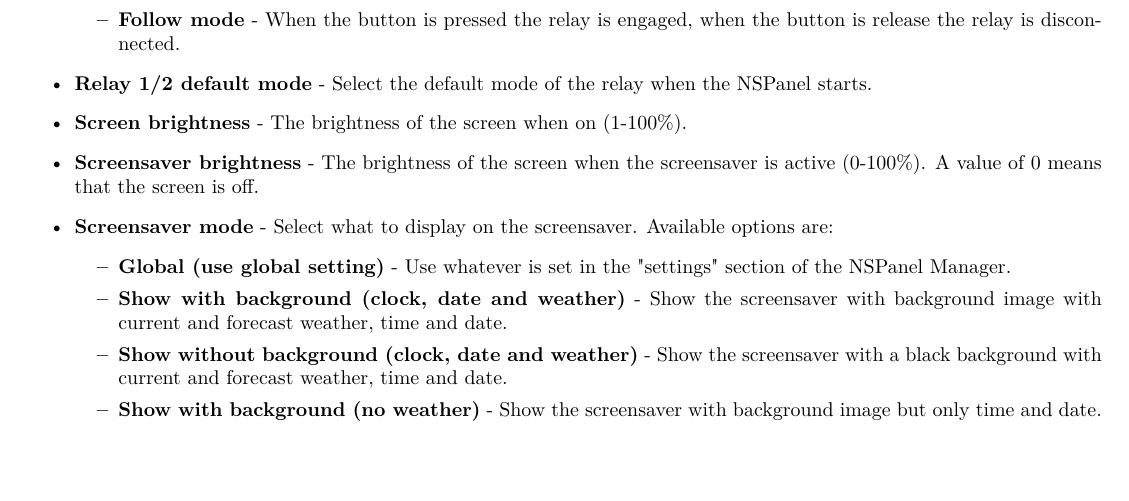
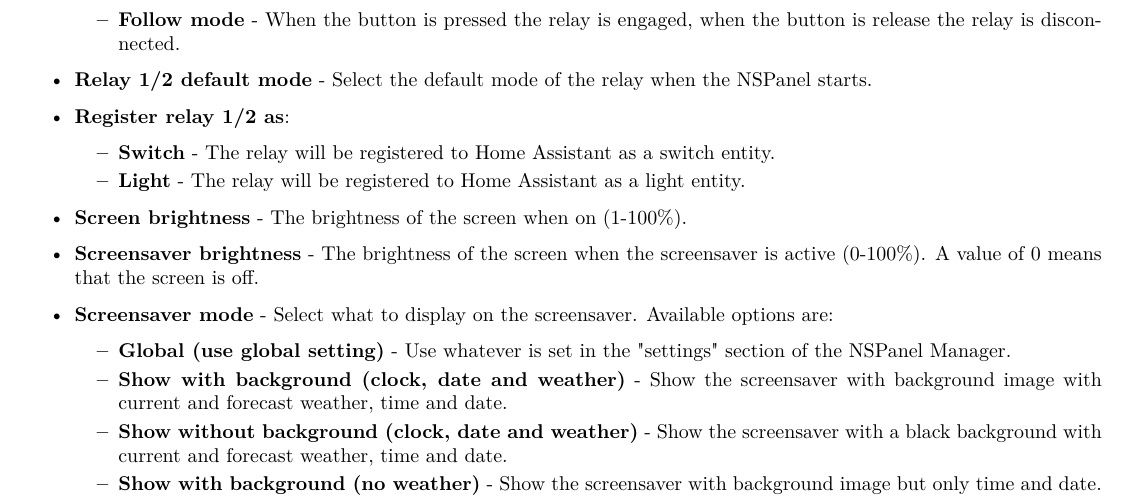
Before and after one commit to NSPManager/NSPanelManager-docs, a LaTeX document (tex/manual.tex): part of page 11 of 23, cut so that both start at the same text, the shorter picture padded with empty space. Compiled offline with pdfLaTeX.

Commit message:
Fixed a bug where the "Register relay 1/2 as light" didn't do anything. Also fixed a bug where default relay state for relay 1 was applied to relay 2

```diff
--- a/tex/manual.tex
+++ b/tex/manual.tex
@@ -326,6 +326,11 @@
         \item \textbf{Follow mode} - When the button is pressed the relay is engaged, when the button is release the relay is disconnected.
       \end{itemize}
       \item \textbf{Relay 1/2 default mode} - Select the default mode of the relay when the NSPanel starts.
+      \item \textbf{Register relay 1/2 as}:
+        \begin{itemize}
+          \item \textbf{Switch} - The relay will be registered to Home Assistant as a switch entity.
+          \item \textbf{Light} - The relay will be registered to Home Assistant as a light entity.
+        \end{itemize}
       \item \textbf{Screen brightness} - The brightness of the screen when on (1-100\%).
       \item \textbf{Screensaver brightness} - The brightness of the screen when the screensaver is active (0-100\%). A value of 0 means that the screen is off.
       \item \textbf{Screensaver mode} - Select what to display on the screensaver. Available options are:
```
Also changed, not shown: tex/manual.pdf.
